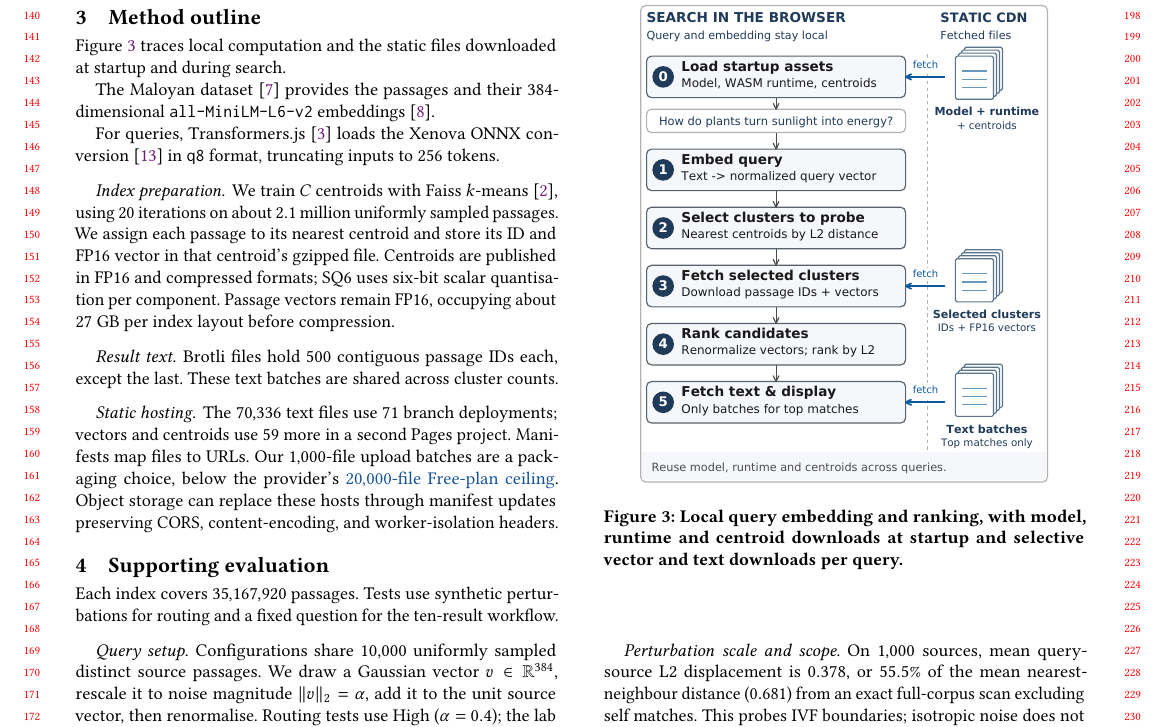
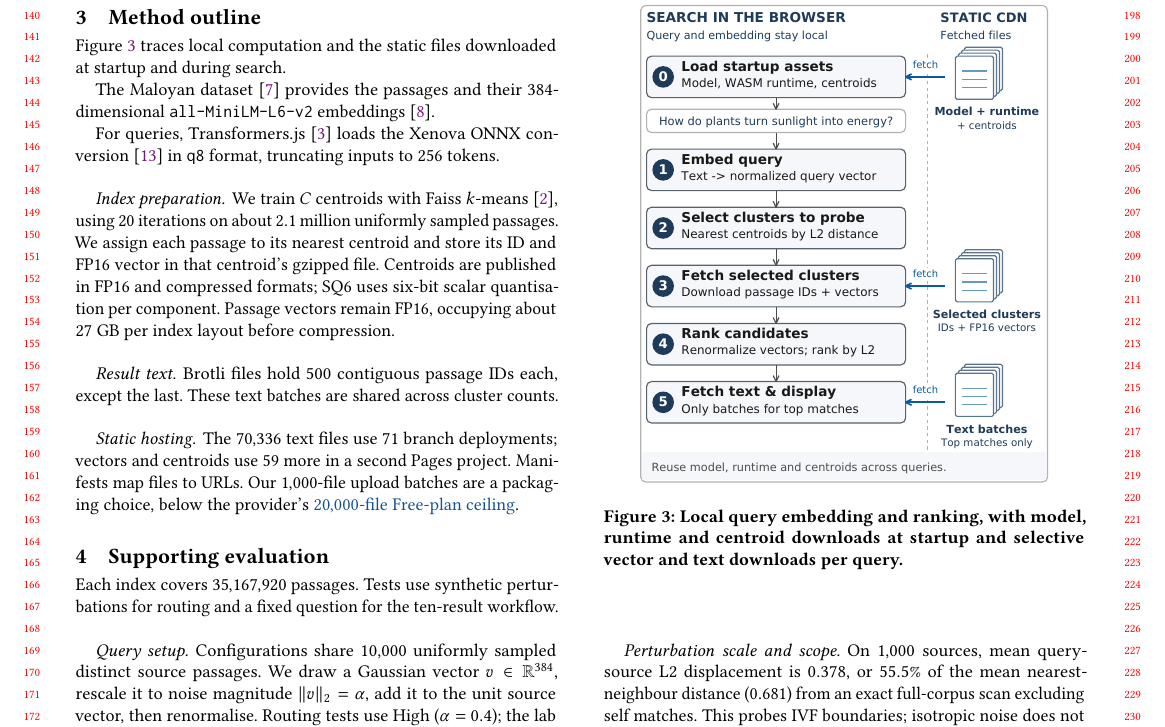
Before and after one commit to DavidDenisov/ANN-on-the-Web, a LaTeX paper (paper/main.tex): part of page 2 of 4, cut so that both start at the same text. Compiled offline with pdfLaTeX.

Commit message:
Remove object-storage aside from hosting description

```diff
--- a/paper/main.tex
+++ b/paper/main.tex
@@ -110,7 +110,7 @@ We train $C$ centroids with Faiss $k$-means~\cite{Faiss}, using $20$ iterations
 Brotli files hold $500$ contiguous passage IDs each, except the last. These text batches are shared across cluster counts.
 
 \paragraph{Static hosting.}
-The $70{,}336$ text files use $71$ branch deployments; vectors and centroids use $59$ more in a second Pages project. Manifests map files to URLs. Our $1{,}000$-file upload batches are a packaging choice, below the provider's \href{https://developers.cloudflare.com/pages/platform/limits/}{$20{,}000$-file Free-plan ceiling}. Object storage can replace these hosts through manifest updates preserving CORS, content-encoding, and worker-isolation headers.
+The $70{,}336$ text files use $71$ branch deployments; vectors and centroids use $59$ more in a second Pages project. Manifests map files to URLs. Our $1{,}000$-file upload batches are a packaging choice, below the provider's \href{https://developers.cloudflare.com/pages/platform/limits/}{$20{,}000$-file Free-plan ceiling}.
 
 
 \begin{figure}[tb]
```
Also changed, not shown: paper/main.pdf.
